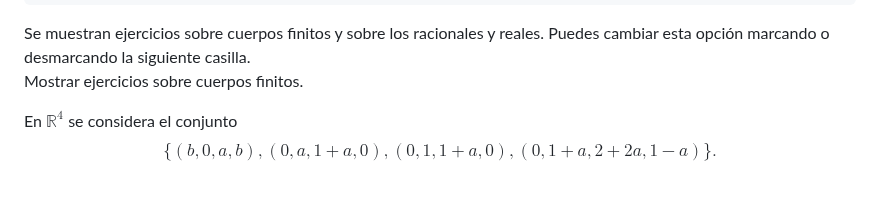
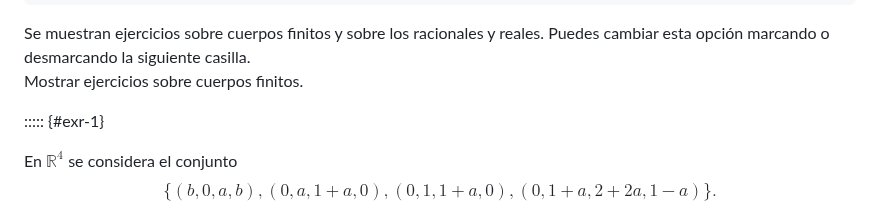
Before and after one commit to pedritomelenas/CREPAL, a Markdown page: resueltos-2.md, the part around one of its changes. Drawn GitHub-style; blank space fills up the shorter version.

Commit message:
comienzo de formateo quarto de resueltos-2

```diff
--- a/resueltos-2.md
+++ b/resueltos-2.md
@@ -16,8 +16,7 @@ include-in-header: includes-header.html
 Se muestran ejercicios sobre cuerpos finitos y sobre los racionales y reales. Puedes cambiar esta opción marcando o desmarcando la siguiente casilla.<br>
 <input type="checkbox" id="casilla_cf" value="cfon" checked onclick="CF();"> Mostrar ejercicios sobre cuerpos finitos.
 
-
-<article>
+::::: {#exr-1}
 
 En $\mathbb{R}^4$ se considera el conjunto
 $$
```
Also changed, not shown: other parts of resueltos-2.md (+6 -3 lines).
